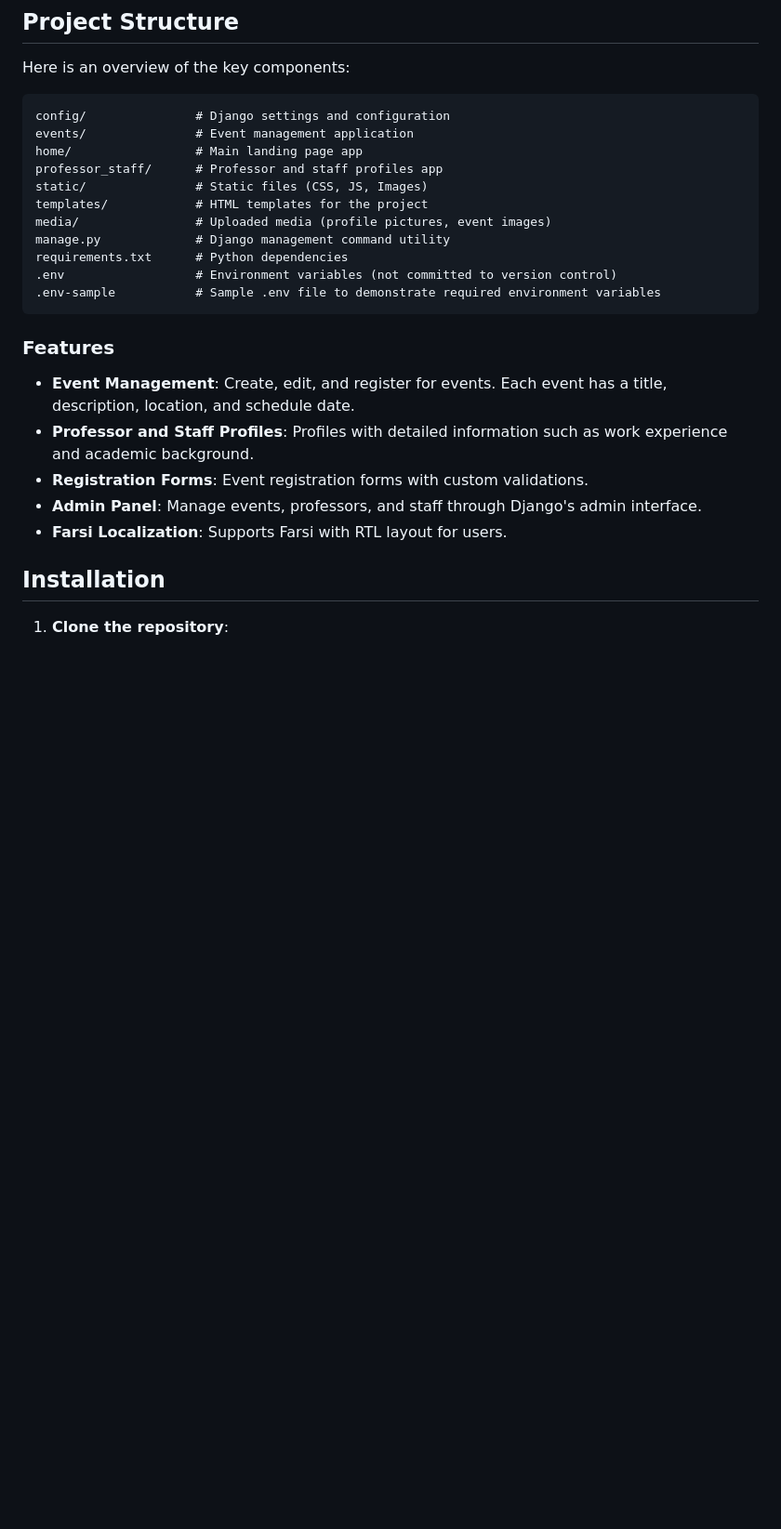
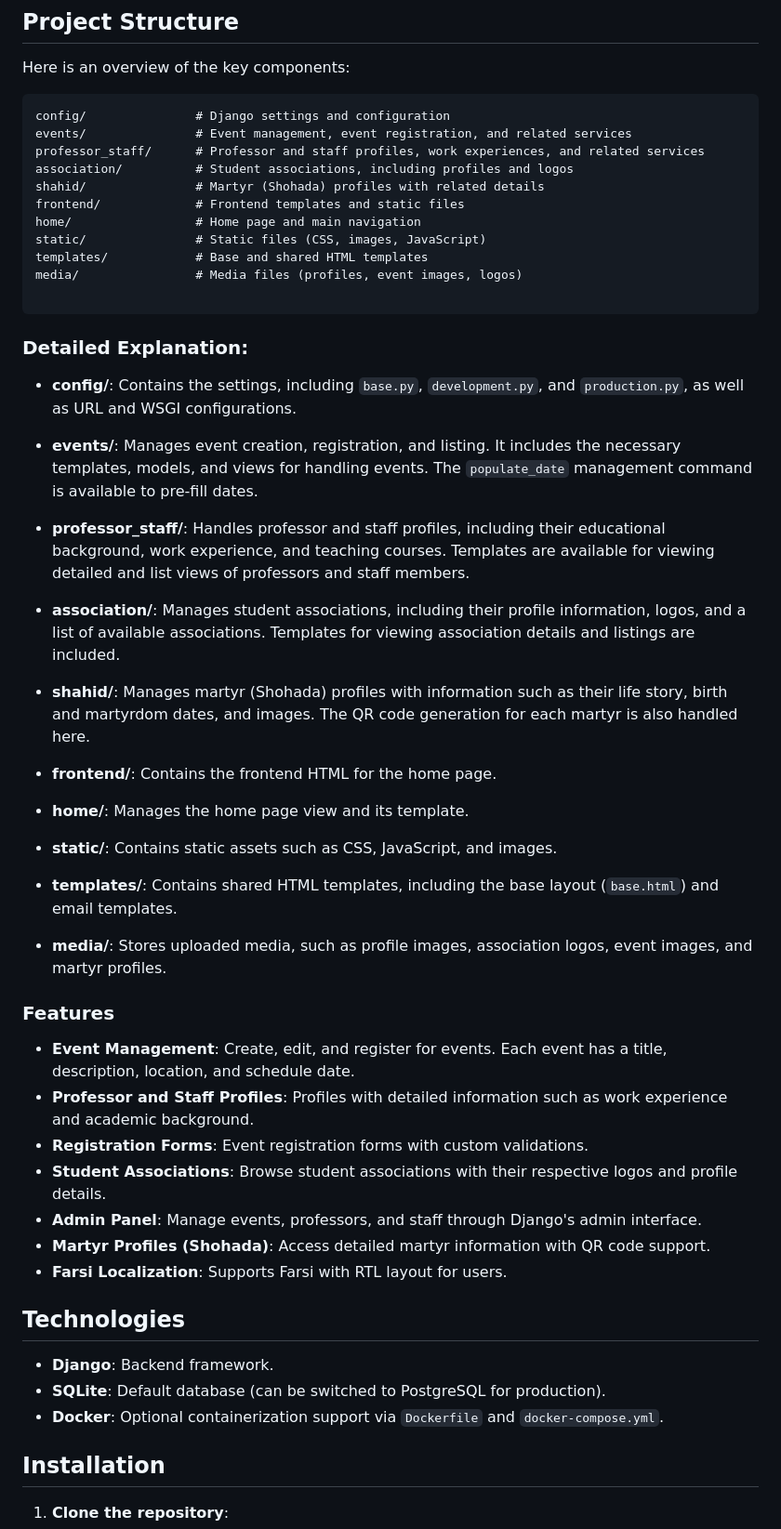
Before and after one commit to md5502/Tj-uni-info, a Markdown page: readme.md, the part around the change. Shown: that part at 93% size. Rendered like a GitHub page; blank space fills up the shorter version.

````diff
--- a/readme.md
+++ b/readme.md
@@ -8,25 +8,56 @@ Here is an overview of the key components:
 
 ```
 config/               # Django settings and configuration
-events/               # Event management application
-home/                 # Main landing page app
-professor_staff/      # Professor and staff profiles app
-static/               # Static files (CSS, JS, Images)
-templates/            # HTML templates for the project
-media/                # Uploaded media (profile pictures, event images)
-manage.py             # Django management command utility
-requirements.txt      # Python dependencies
-.env                  # Environment variables (not committed to version control)
-.env-sample           # Sample .env file to demonstrate required environment variables
+events/               # Event management, event registration, and related services
+professor_staff/      # Professor and staff profiles, work experiences, and related services
+association/          # Student associations, including profiles and logos
+shahid/               # Martyr (Shohada) profiles with related details
+frontend/             # Frontend templates and static files
+home/                 # Home page and main navigation
+static/               # Static files (CSS, images, JavaScript)
+templates/            # Base and shared HTML templates
+media/                # Media files (profiles, event images, logos)
+
 ```
+
+### Detailed Explanation:
+
+- **config/**: Contains the settings, including `base.py`, `development.py`, and `production.py`, as well as URL and WSGI configurations.
+
+- **events/**: Manages event creation, registration, and listing. It includes the necessary templates, models, and views for handling events. The `populate_date` management command is available to pre-fill dates.
+
+- **professor_staff/**: Handles professor and staff profiles, including their educational background, work experience, and teaching courses. Templates are available for viewing detailed and list views of professors and staff members.
+
+- **association/**: Manages student associations, including their profile information, logos, and a list of available associations. Templates for viewing association details and listings are included.
+
+- **shahid/**: Manages martyr (Shohada) profiles with information such as their life story, birth and martyrdom dates, and images. The QR code generation for each martyr is also handled here.
+
+- **frontend/**: Contains the frontend HTML for the home page.
+
+- **home/**: Manages the home page view and its template.
+
+- **static/**: Contains static assets such as CSS, JavaScript, and images.
+
+- **templates/**: Contains shared HTML templates, including the base layout (`base.html`) and email templates.
+
+- **media/**: Stores uploaded media, such as profile images, association logos, event images, and martyr profiles.
+
 
 ### Features
 
 - **Event Management**: Create, edit, and register for events. Each event has a title, description, location, and schedule date.
 - **Professor and Staff Profiles**: Profiles with detailed information such as work experience and academic background.
 - **Registration Forms**: Event registration forms with custom validations.
+- **Student Associations**: Browse student associations with their respective logos and profile details.
 - **Admin Panel**: Manage events, professors, and staff through Django's admin interface.
+- **Martyr Profiles (Shohada)**: Access detailed martyr information with QR code support.
 - **Farsi Localization**: Supports Farsi with RTL layout for users.
+
+## Technologies
+
+- **Django**: Backend framework.
+- **SQLite**: Default database (can be switched to PostgreSQL for production).
+- **Docker**: Optional containerization support via `Dockerfile` and `docker-compose.yml`.
 
 ## Installation
 
````
